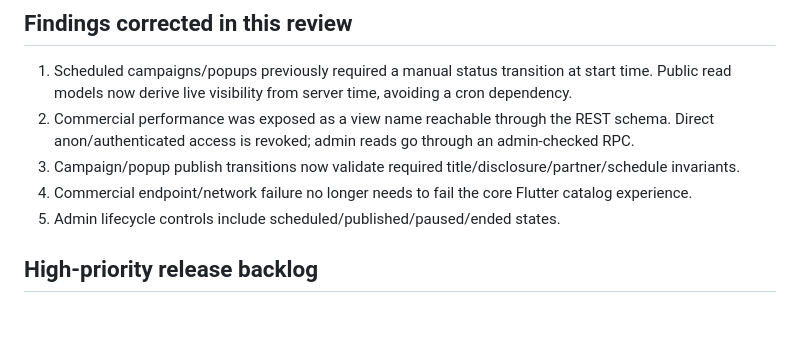
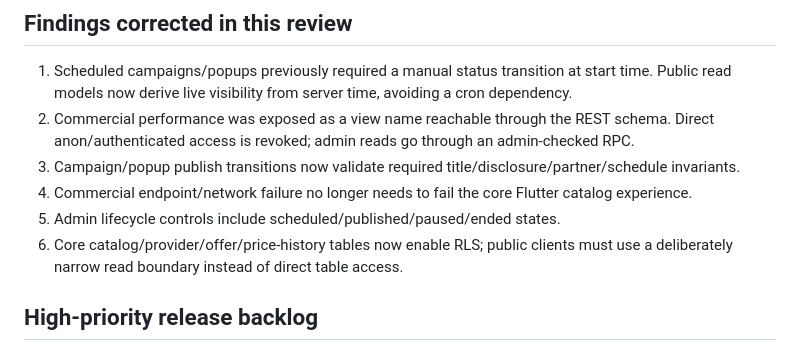
Before and after one commit to chachazip-prog/kkokkapick, a Markdown page: docs/release-readiness.md, the part around the change. Rendered like a GitHub page; blank space fills up the shorter version.

Commit message:
Record catalog RLS security finding

```diff
--- a/docs/release-readiness.md
+++ b/docs/release-readiness.md
@@ -25,6 +25,7 @@ This is the Team Lead roll-up of Product, Source/Data, UX/UI, Mobile FE, Backend
 3. Campaign/popup publish transitions now validate required title/disclosure/partner/schedule invariants.
 4. Commercial endpoint/network failure no longer needs to fail the core Flutter catalog experience.
 5. Admin lifecycle controls include scheduled/published/paused/ended states.
+6. Core catalog/provider/offer/price-history tables now enable RLS; public clients must use a deliberately narrow read boundary instead of direct table access.
 
 ## High-priority release backlog
 
```
